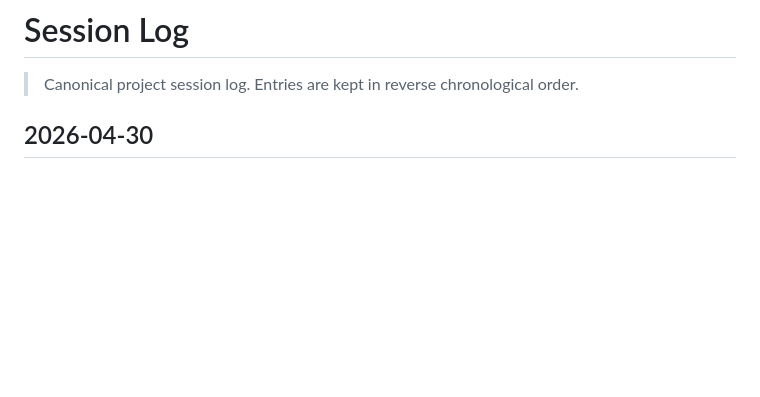
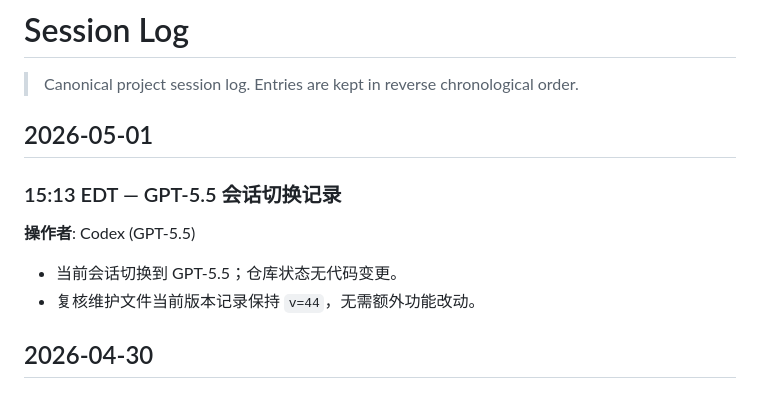
Before and after one commit to Geek96/exam-tracker, a Markdown page: SESSION_LOG.md, the part around the change. GitHub-like rendering; blank space fills up the shorter version.

Commit message:
docs: record gpt-5.5 session switch

```diff
--- a/SESSION_LOG.md
+++ b/SESSION_LOG.md
@@ -1,6 +1,15 @@
 # Session Log
 
 > Canonical project session log. Entries are kept in reverse chronological order.
+
+## 2026-05-01
+
+### 15:13 EDT — GPT-5.5 会话切换记录
+
+**操作者**: Codex (GPT-5.5)
+
+- 当前会话切换到 GPT-5.5；仓库状态无代码变更。
+- 复核维护文件当前版本记录保持 `v=44`，无需额外功能改动。
 
 ## 2026-04-30
 
```
